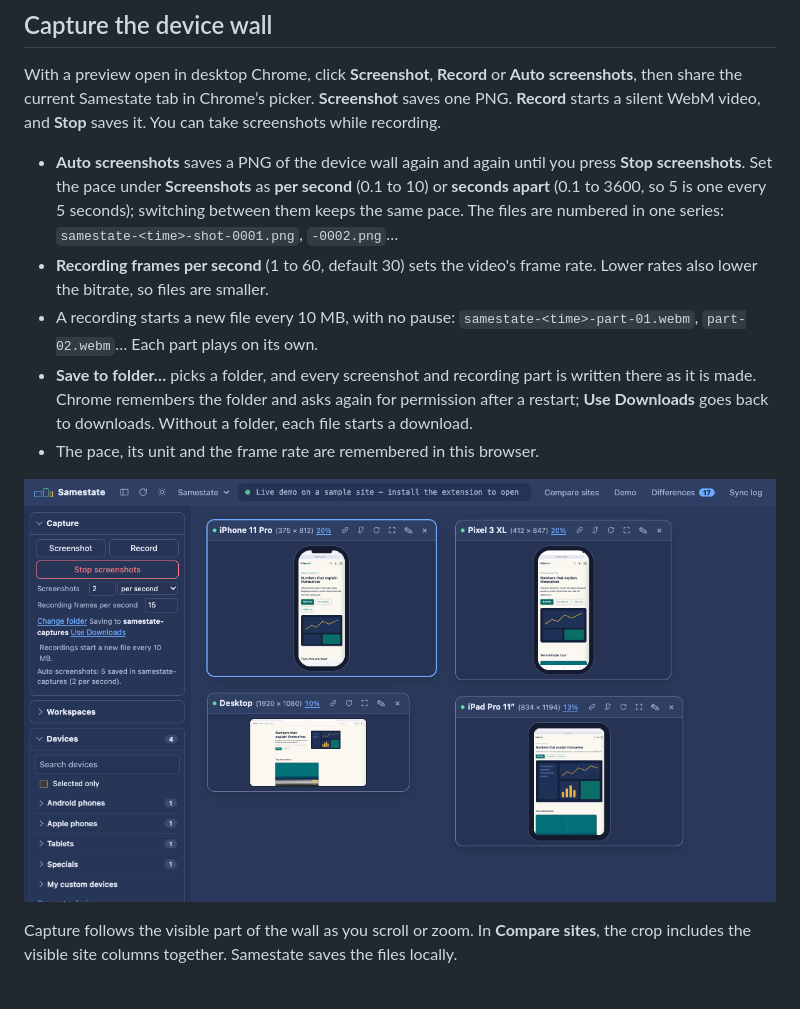
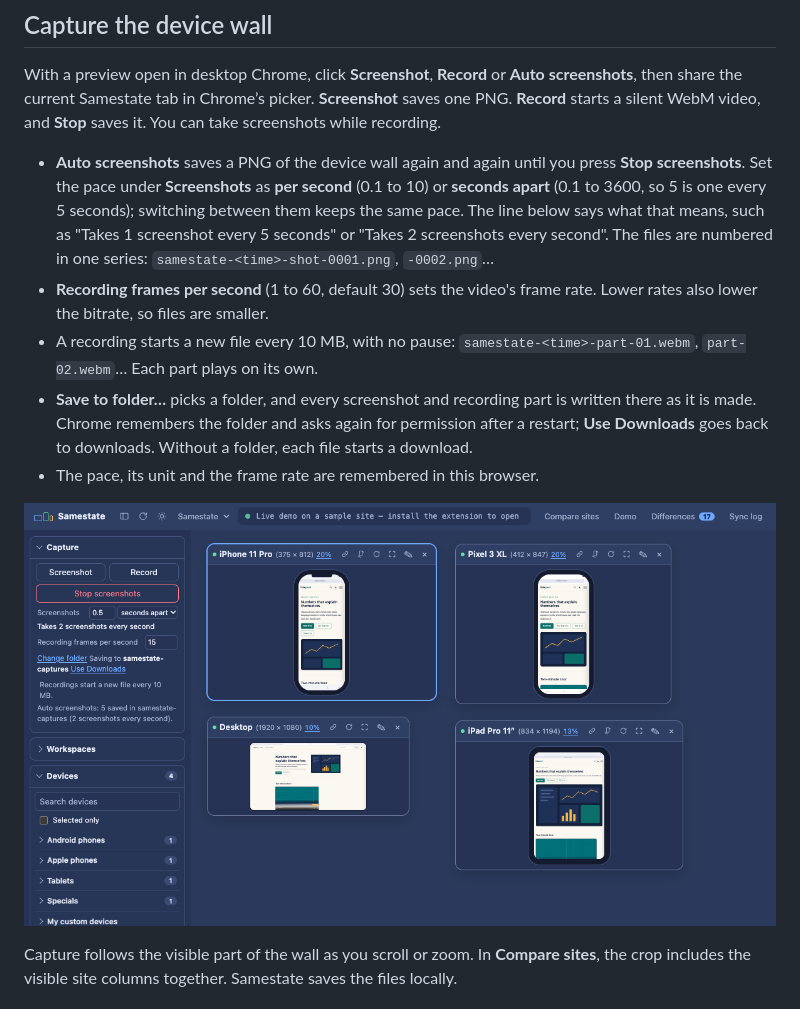
Before and after one commit to shouvik12/samestate, a Markdown page: README.md, the part around one of its changes. Rendered like a GitHub page; pictures changed too: docs/media/screenshot-capture.png.

```diff
--- a/README.md
+++ b/README.md
@@ -187,7 +187,7 @@ For your own design, choose **Custom CSS…**, paste the CSS export, and click *
 
 With a preview open in desktop Chrome, click **Screenshot**, **Record** or **Auto screenshots**, then share the current Samestate tab in Chrome’s picker. **Screenshot** saves one PNG. **Record** starts a silent WebM video, and **Stop** saves it. You can take screenshots while recording.
 
-- **Auto screenshots** saves a PNG of the device wall again and again until you press **Stop screenshots**. Set the pace under **Screenshots** as **per second** (0.1 to 10) or **seconds apart** (0.1 to 3600, so 5 is one every 5 seconds); switching between them keeps the same pace. The files are numbered in one series: `samestate-<time>-shot-0001.png`, `-0002.png`…
+- **Auto screenshots** saves a PNG of the device wall again and again until you press **Stop screenshots**. Set the pace under **Screenshots** as **per second** (0.1 to 10) or **seconds apart** (0.1 to 3600, so 5 is one every 5 seconds); switching between them keeps the same pace. The line below says what that means, such as "Takes 1 screenshot every 5 seconds" or "Takes 2 screenshots every second". The files are numbered in one series: `samestate-<time>-shot-0001.png`, `-0002.png`…
 - **Recording frames per second** (1 to 60, default 30) sets the video's frame rate. Lower rates also lower the bitrate, so files are smaller.
 - A recording starts a new file every 10 MB, with no pause: `samestate-<time>-part-01.webm`, `part-02.webm`… Each part plays on its own.
 - **Save to folder…** picks a folder, and every screenshot and recording part is written there as it is made. Chrome remembers the folder and asks again for permission after a restart; **Use Downloads** goes back to downloads. Without a folder, each file starts a download.
```
Also changed, not shown: other parts of README.md (+1 -1 lines), changelogs/CHANGELOG-screenshot-pace.md (+5 -3 lines), 7 other files.
